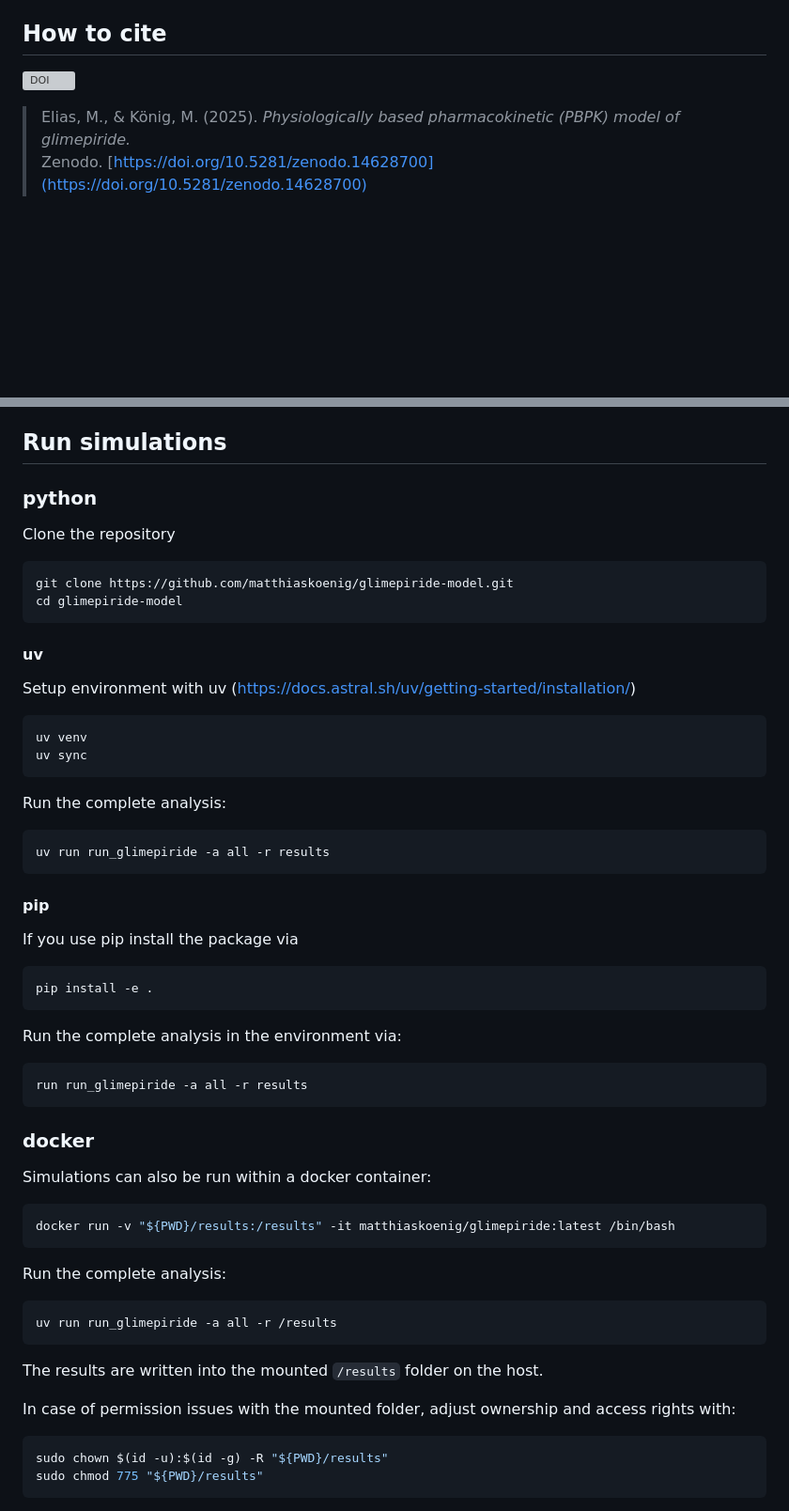
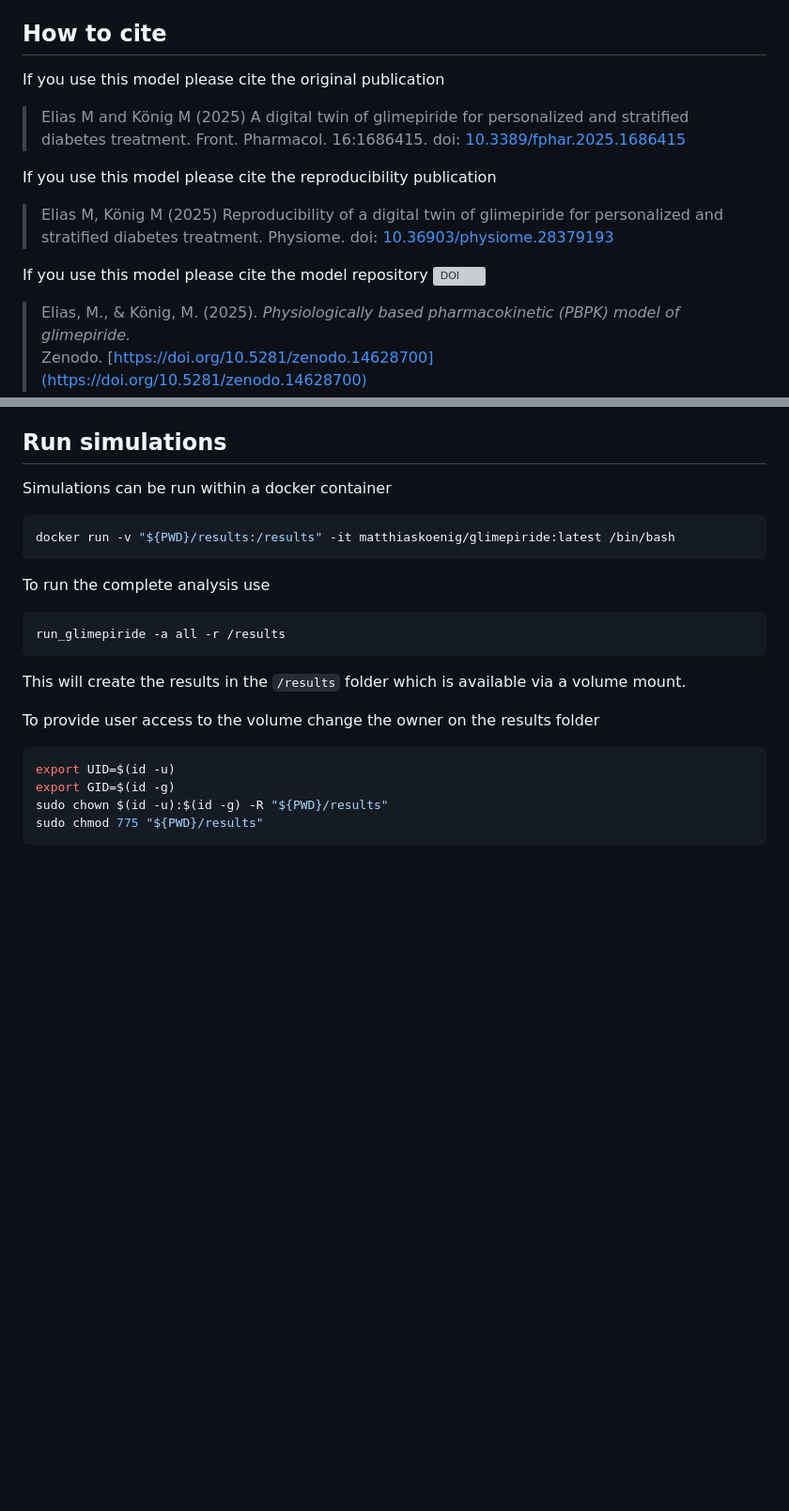
Before and after one commit to matthiaskoenig/glimepiride-model, a Markdown page: README.md, 2 parts joined by grey strips. Shown: that part at 94% size. Rendered like a GitHub page; blank space fills up the shorter version; grey boxes are pictures that could not be loaded.

Commit message:
added the references

````diff
--- a/README.md
+++ b/README.md
@@ -24,6 +24,17 @@ The whole-body submodel is available from [`glimepiride_body.xml`](./models/glim
 [https://sbml4humans.de/model_url?url=https://raw.githubusercontent.com/matthiaskoenig/glimepiride-model/main/models/glimepiride_body.xml](https://sbml4humans.de/model_url?url=https://raw.githubusercontent.com/matthiaskoenig/glimepiride-model/main/models/glimepiride_body.xml) and equations from [`glimepiride_body.md`](./models/glimepiride_body.md).
 
 ## How to cite
+If you use this model please cite the original publication
+> Elias M and König M (2025)
+> A digital twin of glimepiride for personalized and stratified diabetes treatment.
+> Front. Pharmacol. 16:1686415. doi: [10.3389/fphar.2025.1686415](https://doi.org/10.3389/fphar.2025.1686415)
+
+If you use this model please cite the reproducibility publication
+> Elias M, König M (2025)
+> Reproducibility of a digital twin of glimepiride for personalized and stratified diabetes treatment.
+> Physiome. doi: [10.36903/physiome.28379193](https://doi.org/10.36903/physiome.28379193)
+
+If you use this model please cite the model repository
 [![DOI](https://zenodo.org/badge/DOI/10.5281/zenodo.14628700.svg)](https://doi.org/10.5281/zenodo.14628700)
 
 > Elias, M., & König, M. (2025).
@@ -41,49 +52,22 @@ WARRANTY; without even the implied warranty of MERCHANTABILITY or FITNESS FOR A
 PARTICULAR PURPOSE.
 
 ## Run simulations
-### python
-Clone the repository
-```bash
-git clone https://github.com/matthiaskoenig/glimepiride-model.git
-cd glimepiride-model
-```
-
-#### uv
-Setup environment with uv (https://docs.astral.sh/uv/getting-started/installation/)
-```bash
-uv venv
-uv sync
-```
-Run the complete analysis:
-```bash
-uv run run_glimepiride -a all -r results
-```
-
-#### pip
-If you use pip install the package via
-```bash
-pip install -e .
-```
-Run the complete analysis in the environment via:
-```bash
-run run_glimepiride -a all -r results
-```
-
-### docker
-Simulations can also be run within a docker container:
+Simulations can be run within a docker container
 
 ```bash
 docker run -v "${PWD}/results:/results" -it matthiaskoenig/glimepiride:latest /bin/bash
 ```
 
-Run the complete analysis:
+To run the complete analysis use
 ```bash
-uv run run_glimepiride -a all -r /results
+run_glimepiride -a all -r /results
 ```
-The results are written into the mounted `/results` folder on the host.
+This will create the results in the `/results` folder which is available via a volume mount.
 
-In case of permission issues with the mounted folder, adjust ownership and access rights with:
+To provide user access to the volume change the owner on the results folder
 ```bash
+export UID=$(id -u)
+export GID=$(id -g)
 sudo chown $(id -u):$(id -g) -R "${PWD}/results"
 sudo chmod 775 "${PWD}/results"
 ```
````
Also changed, not shown: other parts of README.md (+1 -1 lines).
